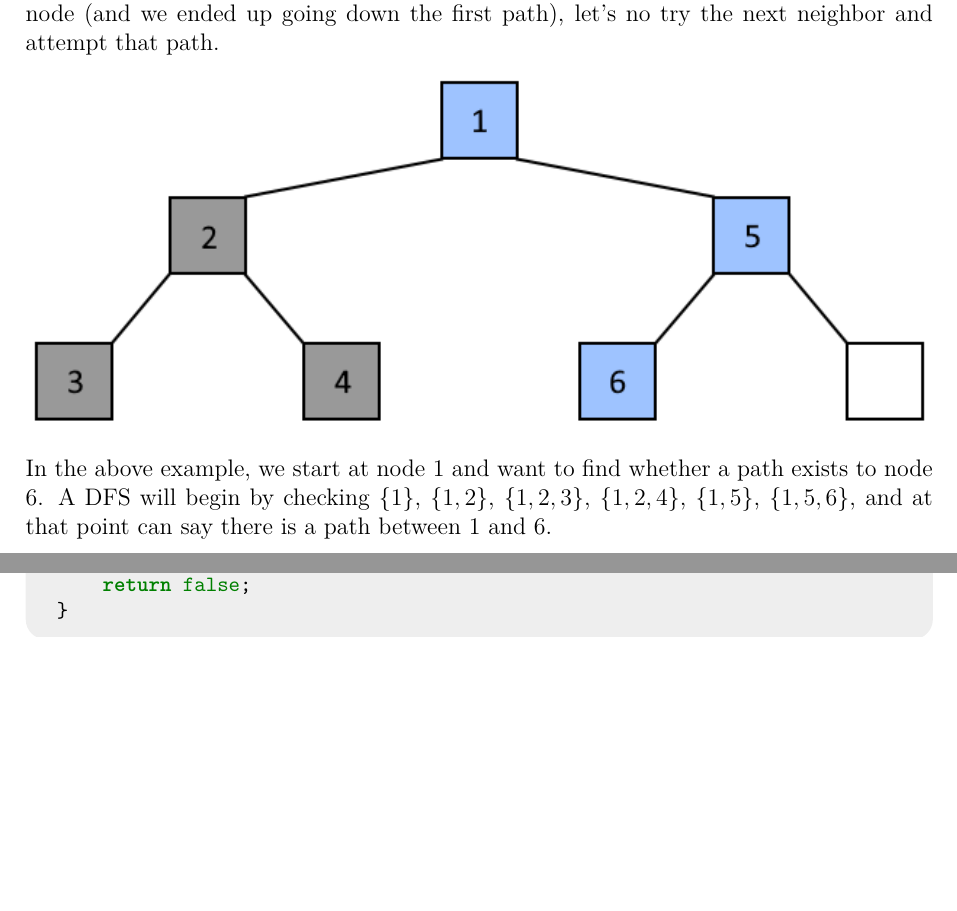
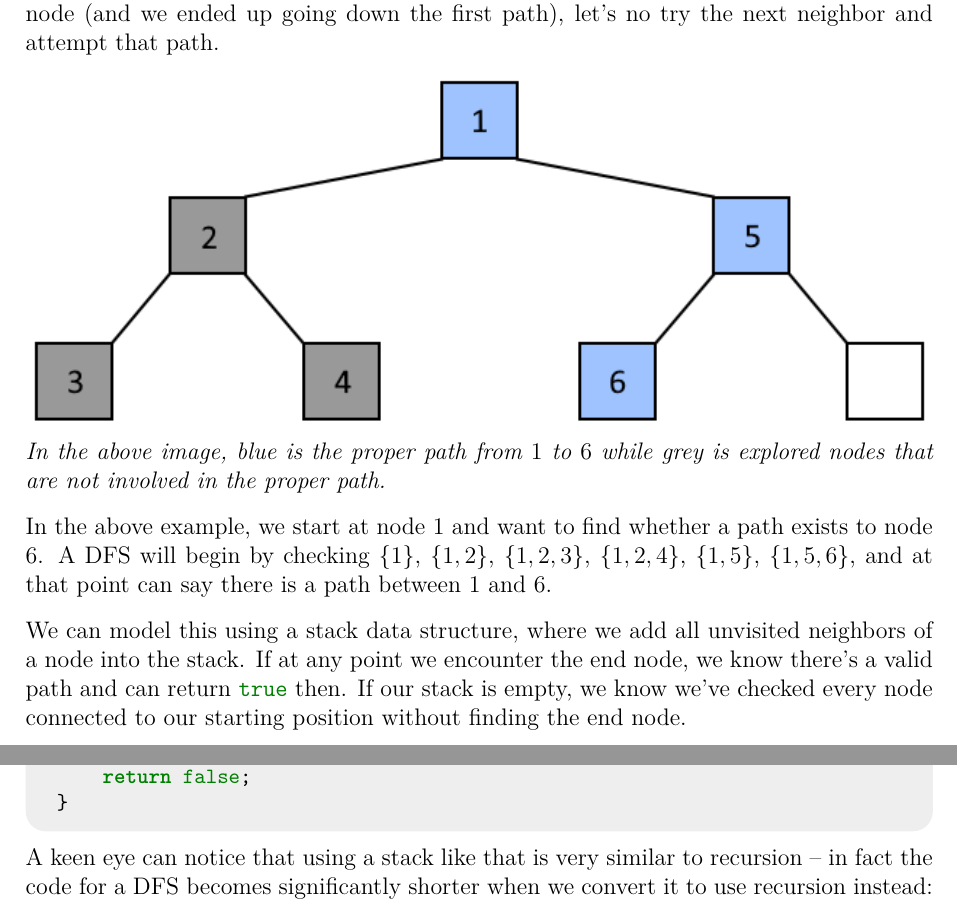
Before and after one commit to JarateKing/Competitive-Programming-Textbook, a LaTeX document (main.tex, which reads chapters/graph-problems.tex): two parts of pages 82 and 83 of 100, joined at a grey line, cut so that both start at the same text, the shorter picture padded with empty space. Compiled offline with pdfLaTeX.

Commit message:
added code explanations

```diff
--- a/chapters/graph-problems.tex
+++ b/chapters/graph-problems.tex
@@ -86,10 +86,15 @@ It's important to know that, in general, there isn't any single pathfinding algo
 Out of all the pathfinding algorithms, the depth first search is the easiest conceptually. Starting at a specific node, we explore a path as long as possible without revisiting the same node twice (until we either find our target end node, or we reach a point where we have no more unvisited neighbors to explore). If we don't find the end node, we try again with a slightly different path -- the last time we had multiple unvisited neighbors to a node (and we ended up going down the first path), let's no try the next neighbor and attempt that path.
 
 {\centering \includegraphics[width=\textwidth]{images/graph/dfs.png}}
+\textit{In the above image, blue is the proper path from $1$ to $6$ while grey is explored nodes that are not involved in the proper path.}
 
 In the above example, we start at node $1$ and want to find whether a path exists to node $6$. A DFS will begin by checking $\{1\}$, $\{1, 2\}$, $\{1, 2, 3\}$, $\{1, 2, 4\}$, $\{1, 5\}$, $\{1, 5, 6\}$, and at that point can say there is a path between $1$ and $6$.
 
+We can model this using a stack data structure, where we add all unvisited neighbors of a node into the stack. If at any point we encounter the end node, we know there's a valid path and can return \mintinline{cpp}{true} then. If our stack is empty, we know we've checked every node connected to our starting position without finding the end node.
+
 \inputcpp{code/graph/dfs_stack.cpp}
+
+A keen eye can notice that using a stack like that is very similar to recursion -- in fact the code for a DFS becomes significantly shorter when we convert it to use recursion instead:
 
 \inputcpp{code/graph/dfs_recursive.cpp}
 
```
